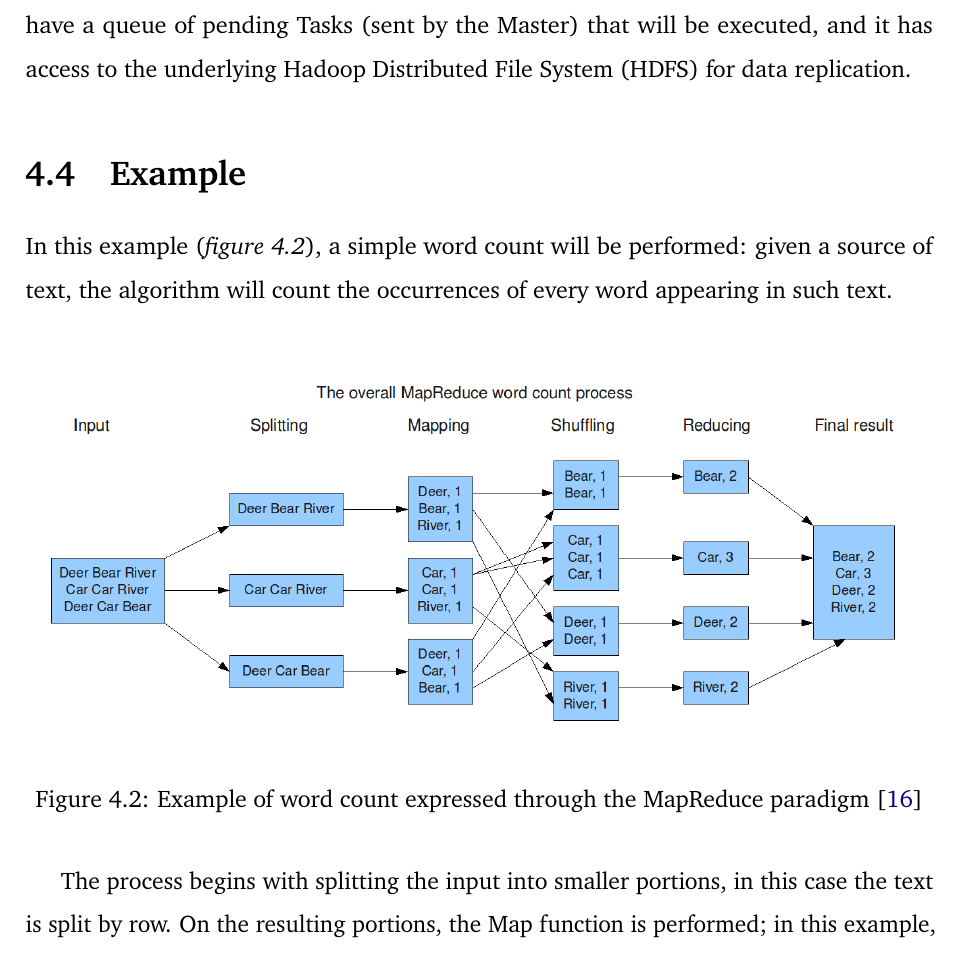
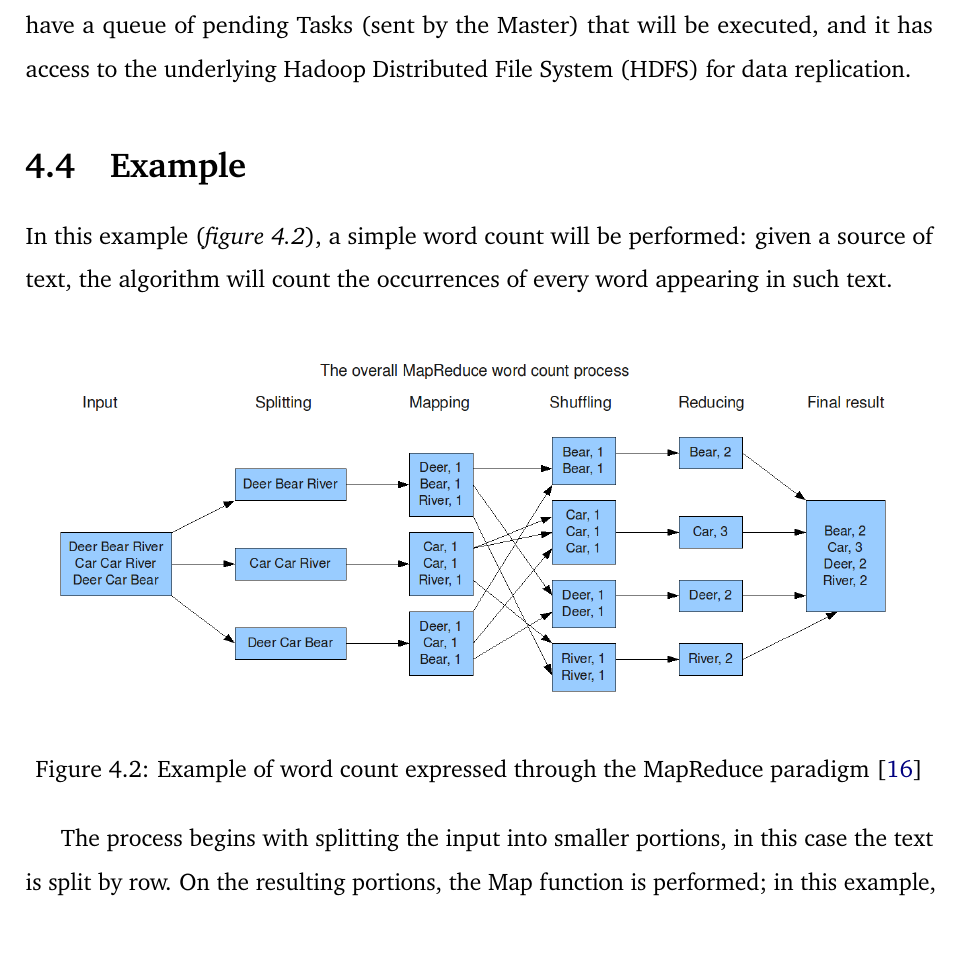
Before and after one commit to Tale152/master-thesis, a LaTeX thesis (main.tex, which reads document/chapters/chapter_4/sections/4_example.tex): part of page 52 of 57, cut so that both start at the same text. Compiled offline with pdfLaTeX.

Commit message:
Minor formatting fix

```diff
--- a/document/chapters/chapter_4/sections/4_example.tex
+++ b/document/chapters/chapter_4/sections/4_example.tex
@@ -3,7 +3,7 @@ In this example (\textit{figure \ref{fig:mapreduce_example}}), a simple word cou
 
 \begin{figure}[H]
     \centering
-    \includegraphics[width=\linewidth]{document/chapters/chapter_4/images/mapreduce_example.png}
+    \includegraphics[scale=0.44]{document/chapters/chapter_4/images/mapreduce_example.png}
     \caption{Example of word count expressed through the MapReduce paradigm \cite{mapreduce_example_site}}
     \label{fig:mapreduce_example}
 \end{figure}
```
